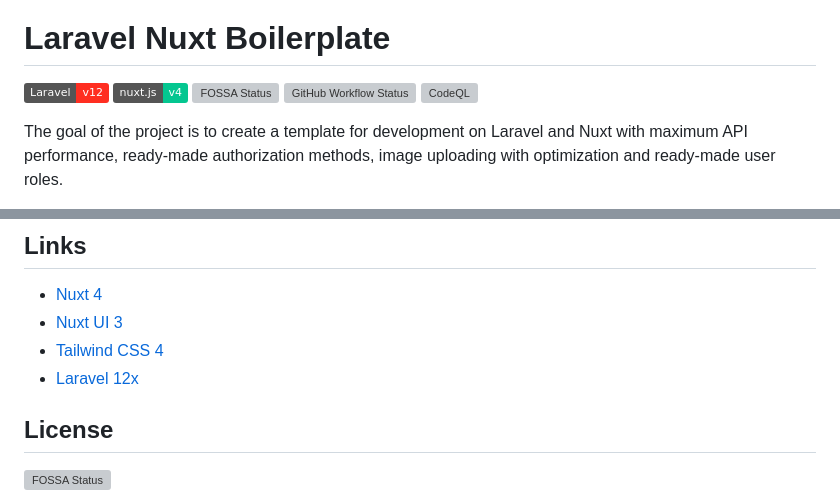
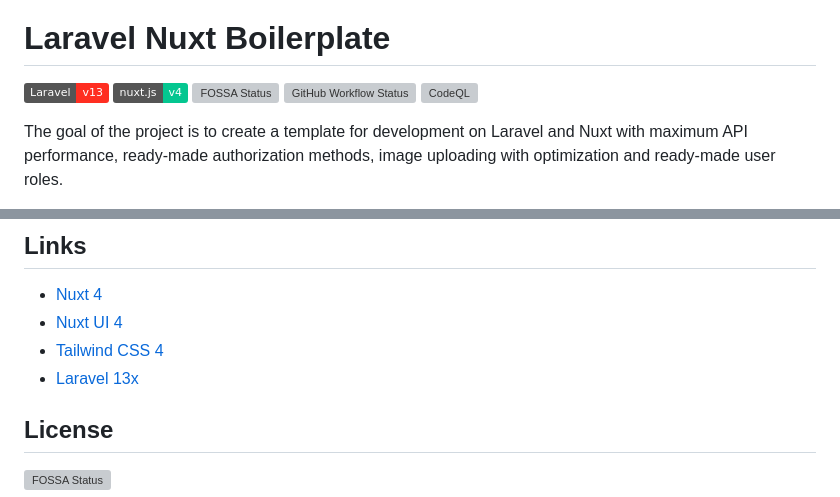
Before and after one commit to k2so-dev/laravel-nuxt, a Markdown page: README.md, 2 parts joined by grey strips. Drawn GitHub-style; badges without logos; grey boxes are pictures that could not be loaded.

```diff
--- a/README.md
+++ b/README.md
@@ -2,7 +2,7 @@
 
 # Laravel Nuxt Boilerplate
 
-[![](https://img.shields.io/badge/Laravel-v12-ff2e21.svg)](https://laravel.com)
+[![](https://img.shields.io/badge/Laravel-v13-ff2e21.svg)](https://laravel.com)
 [![](https://img.shields.io/badge/nuxt.js-v4-04C690.svg)](https://nuxt.com)
 [![FOSSA Status](https://app.fossa.com/api/projects/git%2Bgithub.com%2Fk2so-dev%2Flaravel-nuxt.svg?type=shield)](https://app.fossa.com/projects/git%2Bgithub.com%2Fk2so-dev%2Flaravel-nuxt?ref=badge_shield)
 [![GitHub Workflow Status](https://img.shields.io/github/actions/workflow/status/k2so-dev/laravel-nuxt/laravel.yml)](https://github.com/k2so-dev/laravel-nuxt/actions/workflows/laravel.yml)
@@ -193,9 +193,9 @@ https://github.com/k2so-dev/laravel-nuxt/assets/15279423/9b134491-1444-4323-a7a3
 
 ## Links
 * [Nuxt 4](https://nuxt.com/)
-* [Nuxt UI 3](https://ui.nuxt.com/)
+* [Nuxt UI 4](https://ui.nuxt.com/)
 * [Tailwind CSS 4](https://tailwindcss.com/)
-* [Laravel 12x](https://laravel.com/docs/13.x)
+* [Laravel 13x](https://laravel.com/docs/13.x)
 
 ## License
 [![FOSSA Status](https://app.fossa.com/api/projects/git%2Bgithub.com%2Fk2so-dev%2Flaravel-nuxt.svg?type=large)](https://app.fossa.com/projects/git%2Bgithub.com%2Fk2so-dev%2Flaravel-nuxt?ref=badge_large)
```
